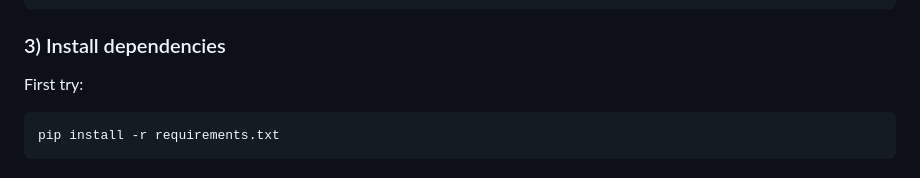
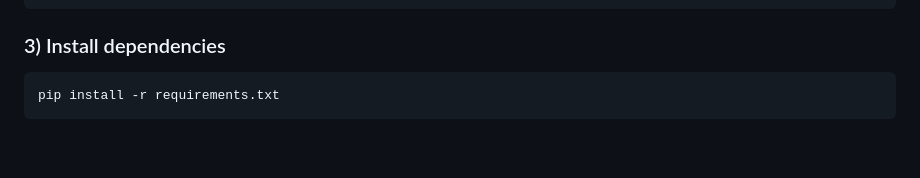
Before and after one commit to LATINO-PRO/LVTINO, a Markdown page: README.md, the part around the change. GitHub-like rendering; blank space fills up the shorter version.

````diff
--- a/README.md
+++ b/README.md
@@ -64,7 +64,6 @@ pip install -U pip setuptools wheel
 ```
 
 ### 3) Install dependencies
-First try:
 ```bash
 pip install -r requirements.txt
 ```
````
